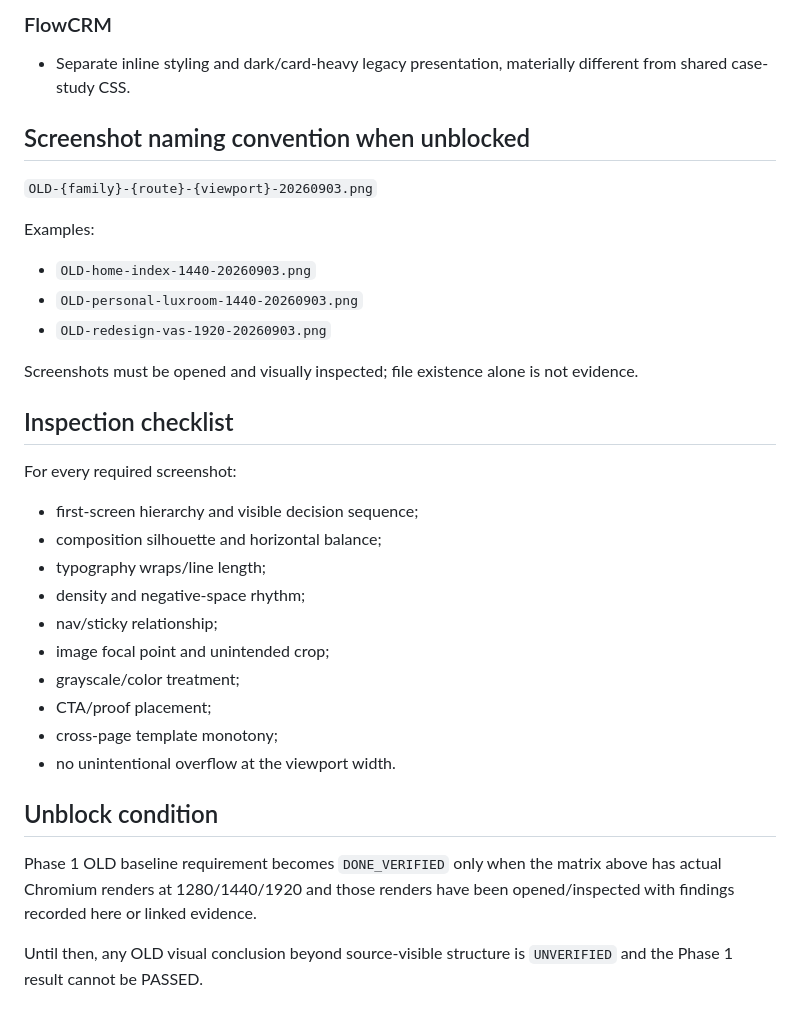
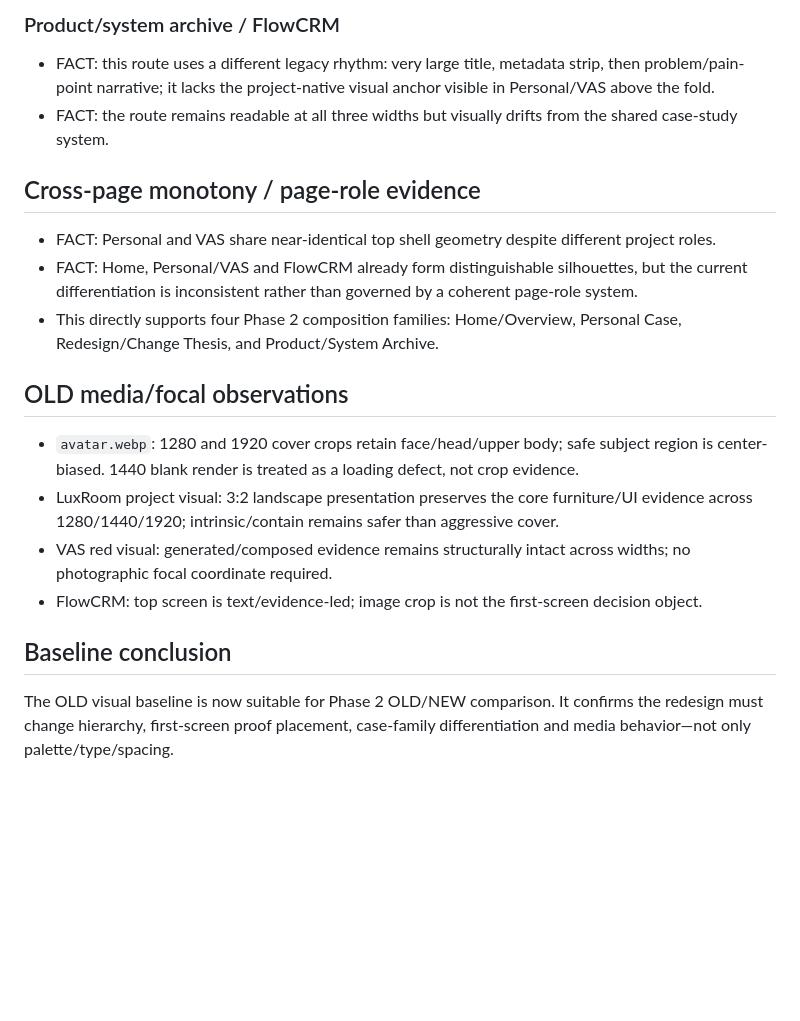
Before and after one commit to Haign12/DoAnhNghia_BAPortfolio, a Markdown page: docs/uiux/Old-Baseline.md, the part around one of its changes. Drawn GitHub-style; blank space fills up the shorter version.

```diff
--- a/docs/uiux/Old-Baseline.md
+++ b/docs/uiux/Old-Baseline.md
@@ -52,34 +40,21 @@ These observations are FACT from source and may guide capture inspection, but th
 
-### FlowCRM
-- Separate inline styling and dark/card-heavy legacy presentation, materially different from shared case-study CSS.
+### Product/system archive / FlowCRM
+- FACT: this route uses a different legacy rhythm: very large title, metadata strip, then problem/pain-point narrative; it lacks the project-native visual anchor visible in Personal/VAS above the fold.
+- FACT: the route remains readable at all three widths but visually drifts from the shared case-study system.
 
-## Screenshot naming convention when unblocked
+## Cross-page monotony / page-role evidence
 
-`OLD-{family}-{route}-{viewport}-20260903.png`
+- FACT: Personal and VAS share near-identical top shell geometry despite different project roles.
+- FACT: Home, Personal/VAS and FlowCRM already form distinguishable silhouettes, but the current differentiation is inconsistent rather than governed by a coherent page-role system.
+- This directly supports four Phase 2 composition families: Home/Overview, Personal Case, Redesign/Change Thesis, and Product/System Archive.
 
-Examples:
-- `OLD-home-index-1440-20260903.png`
-- `OLD-personal-luxroom-1440-20260903.png`
-- `OLD-redesign-vas-1920-20260903.png`
+## OLD media/focal observations
 
-Screenshots must be opened and visually inspected; file existence alone is not evidence.
+- `avatar.webp`: 1280 and 1920 cover crops retain face/head/upper body; safe subject region is center-biased. 1440 blank render is treated as a loading defect, not crop evidence.
+- LuxRoom project visual: 3:2 landscape presentation preserves the core furniture/UI evidence across 1280/1440/1920; intrinsic/contain remains safer than aggressive cover.
+- VAS red visual: generated/composed evidence remains structurally intact across widths; no photographic focal coordinate required.
+- FlowCRM: top screen is text/evidence-led; image crop is not the first-screen decision object.
 
-## Inspection checklist
+## Baseline conclusion
 
-For every required screenshot:
-- first-screen hierarchy and visible decision sequence;
-- composition silhouette and horizontal balance;
-- typography wraps/line length;
-- density and negative-space rhythm;
-- nav/sticky relationship;
-- image focal point and unintended crop;
-- grayscale/color treatment;
-- CTA/proof placement;
-- cross-page template monotony;
-- no unintentional overflow at the viewport width.
-
-## Unblock condition
-
-Phase 1 OLD baseline requirement becomes `DONE_VERIFIED` only when the matrix above has actual Chromium renders at 1280/1440/1920 and those renders have been opened/inspected with findings recorded here or linked evidence.
-
-Until then, any OLD visual conclusion beyond source-visible structure is `UNVERIFIED` and the Phase 1 result cannot be PASSED.
+The OLD visual baseline is now suitable for Phase 2 OLD/NEW comparison. It confirms the redesign must change hierarchy, first-screen proof placement, case-family differentiation and media behavior—not only palette/type/spacing.
```
Also changed, not shown: other parts of docs/uiux/Old-Baseline.md (+26 -38 lines).
